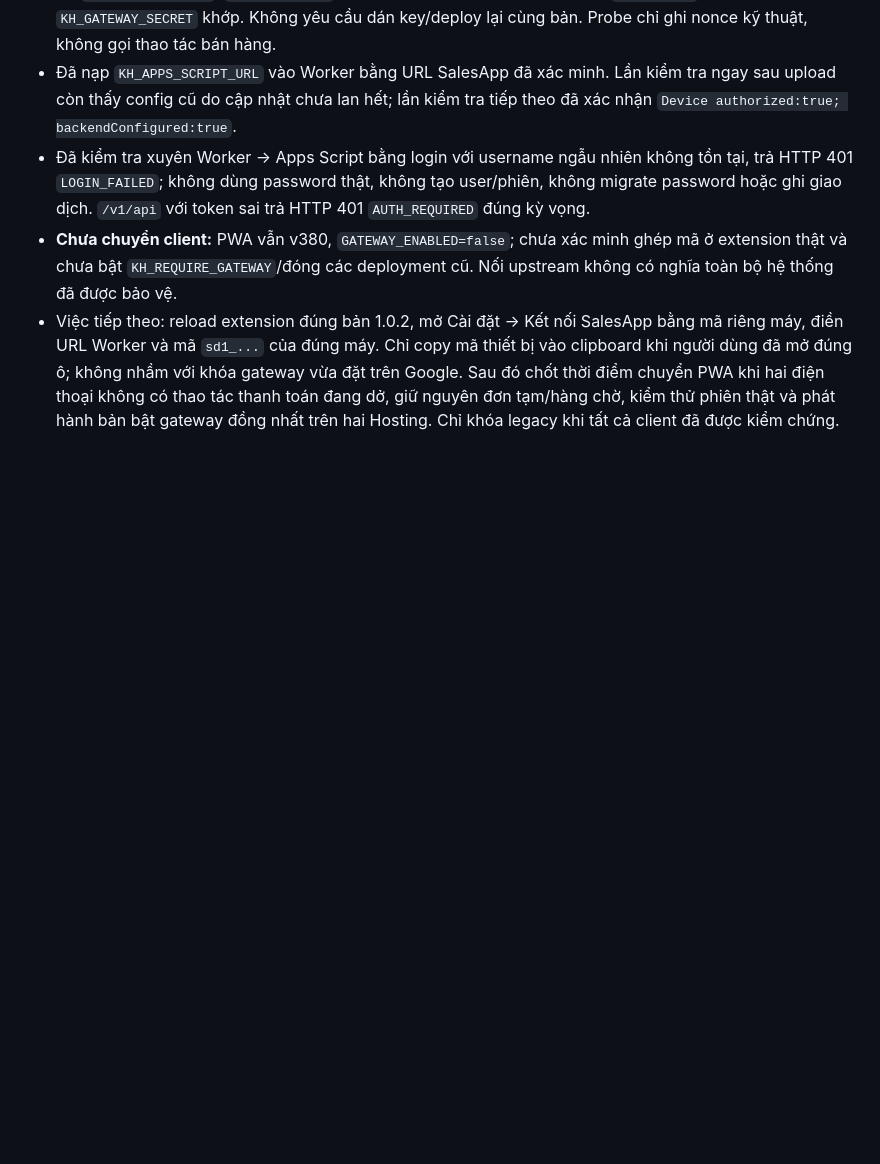
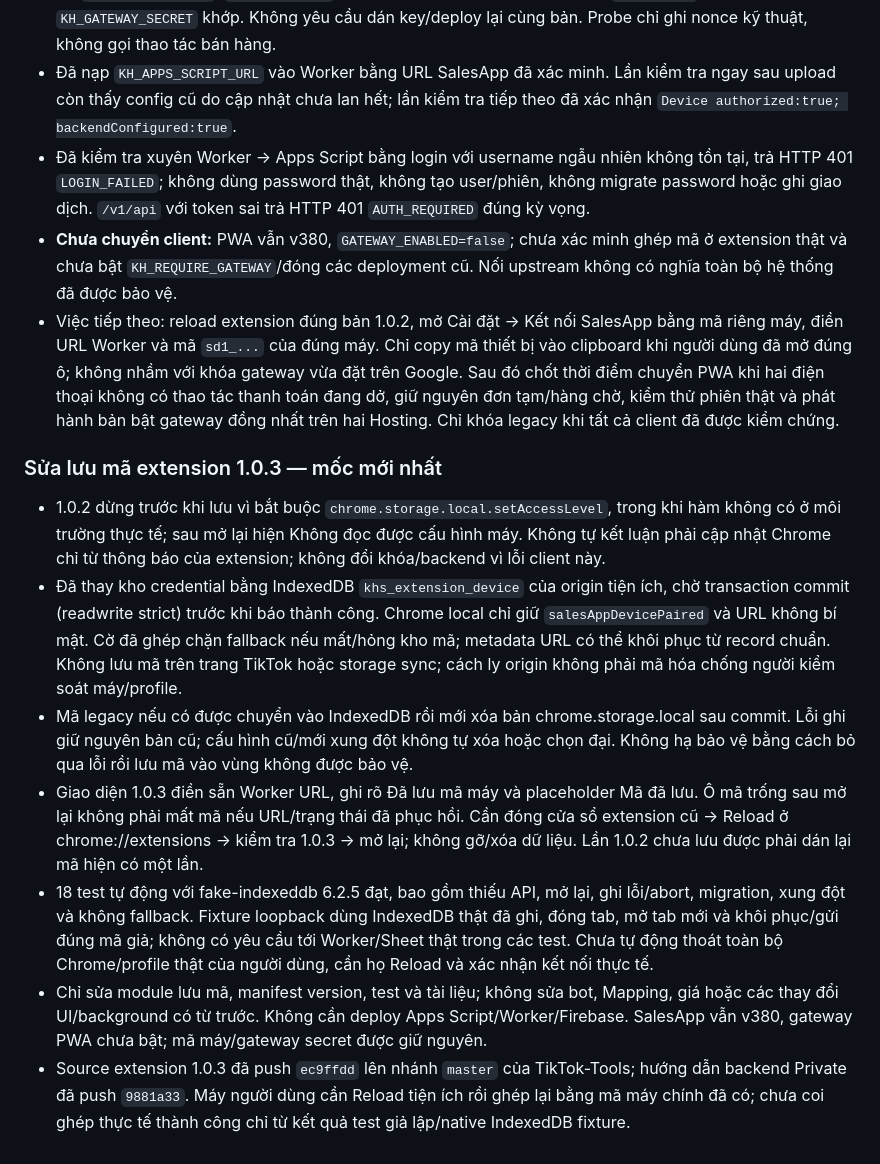
Before and after one commit to Quang12392/SalesApp, a Markdown page: WORKFLOW.md, the part around the change. GitHub-like rendering; blank space fills up the shorter version.

Commit message:
docs: record extension v1.0.3 secure storage recovery

```diff
--- a/WORKFLOW.md
+++ b/WORKFLOW.md
@@ -193,3 +193,13 @@ Mục này thay thế các trạng thái "chưa viết/chưa deploy/chưa cấp
 - Đã kiểm tra xuyên Worker → Apps Script bằng login với username ngẫu nhiên không tồn tại, trả HTTP 401 `LOGIN_FAILED`; không dùng password thật, không tạo user/phiên, không migrate password hoặc ghi giao dịch. `/v1/api` với token sai trả HTTP 401 `AUTH_REQUIRED` đúng kỳ vọng.
 - **Chưa chuyển client:** PWA vẫn v380, `GATEWAY_ENABLED=false`; chưa xác minh ghép mã ở extension thật và chưa bật `KH_REQUIRE_GATEWAY`/đóng các deployment cũ. Nối upstream không có nghĩa toàn bộ hệ thống đã được bảo vệ.
 - Việc tiếp theo: reload extension đúng bản 1.0.2, mở Cài đặt → Kết nối SalesApp bằng mã riêng máy, điền URL Worker và mã `sd1_...` của đúng máy. Chỉ copy mã thiết bị vào clipboard khi người dùng đã mở đúng ô; không nhầm với khóa gateway vừa đặt trên Google. Sau đó chốt thời điểm chuyển PWA khi hai điện thoại không có thao tác thanh toán đang dở, giữ nguyên đơn tạm/hàng chờ, kiểm thử phiên thật và phát hành bản bật gateway đồng nhất trên hai Hosting. Chỉ khóa legacy khi tất cả client đã được kiểm chứng.
+
+### Sửa lưu mã extension 1.0.3 — mốc mới nhất
+
+- 1.0.2 dừng trước khi lưu vì bắt buộc `chrome.storage.local.setAccessLevel`, trong khi hàm không có ở môi trường thực tế; sau mở lại hiện Không đọc được cấu hình máy. Không tự kết luận phải cập nhật Chrome chỉ từ thông báo của extension; không đổi khóa/backend vì lỗi client này.
+- Đã thay kho credential bằng IndexedDB `khs_extension_device` của origin tiện ích, chờ transaction commit (readwrite strict) trước khi báo thành công. Chrome local chỉ giữ `salesAppDevicePaired` và URL không bí mật. Cờ đã ghép chặn fallback nếu mất/hỏng kho mã; metadata URL có thể khôi phục từ record chuẩn. Không lưu mã trên trang TikTok hoặc storage sync; cách ly origin không phải mã hóa chống người kiểm soát máy/profile.
+- Mã legacy nếu có được chuyển vào IndexedDB rồi mới xóa bản chrome.storage.local sau commit. Lỗi ghi giữ nguyên bản cũ; cấu hình cũ/mới xung đột không tự xóa hoặc chọn đại. Không hạ bảo vệ bằng cách bỏ qua lỗi rồi lưu mã vào vùng không được bảo vệ.
+- Giao diện 1.0.3 điền sẵn Worker URL, ghi rõ Đã lưu mã máy và placeholder Mã đã lưu. Ô mã trống sau mở lại không phải mất mã nếu URL/trạng thái đã phục hồi. Cần đóng cửa sổ extension cũ → Reload ở chrome://extensions → kiểm tra 1.0.3 → mở lại; không gỡ/xóa dữ liệu. Lần 1.0.2 chưa lưu được phải dán lại mã hiện có một lần.
+- 18 test tự động với fake-indexeddb 6.2.5 đạt, bao gồm thiếu API, mở lại, ghi lỗi/abort, migration, xung đột và không fallback. Fixture loopback dùng IndexedDB thật đã ghi, đóng tab, mở tab mới và khôi phục/gửi đúng mã giả; không có yêu cầu tới Worker/Sheet thật trong các test. Chưa tự động thoát toàn bộ Chrome/profile thật của người dùng, cần họ Reload và xác nhận kết nối thực tế.
+- Chỉ sửa module lưu mã, manifest version, test và tài liệu; không sửa bot, Mapping, giá hoặc các thay đổi UI/background có từ trước. Không cần deploy Apps Script/Worker/Firebase. SalesApp vẫn v380, gateway PWA chưa bật; mã máy/gateway secret được giữ nguyên.
+- Source extension 1.0.3 đã push `ec9ffdd` lên nhánh `master` của TikTok-Tools; hướng dẫn backend Private đã push `9881a33`. Máy người dùng cần Reload tiện ích rồi ghép lại bằng mã máy chính đã có; chưa coi ghép thực tế thành công chỉ từ kết quả test giả lập/native IndexedDB fixture.
```
